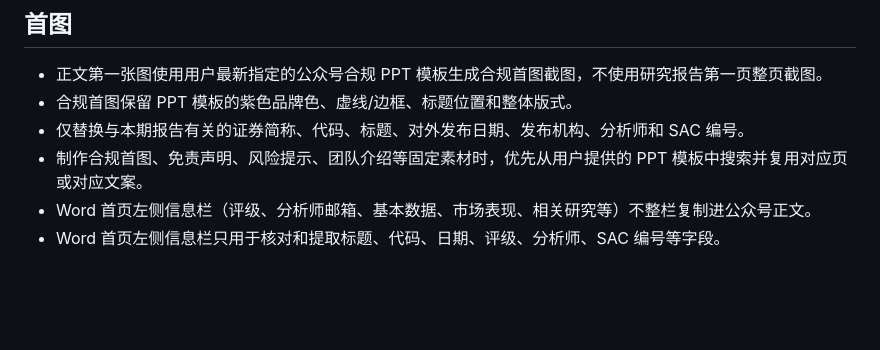
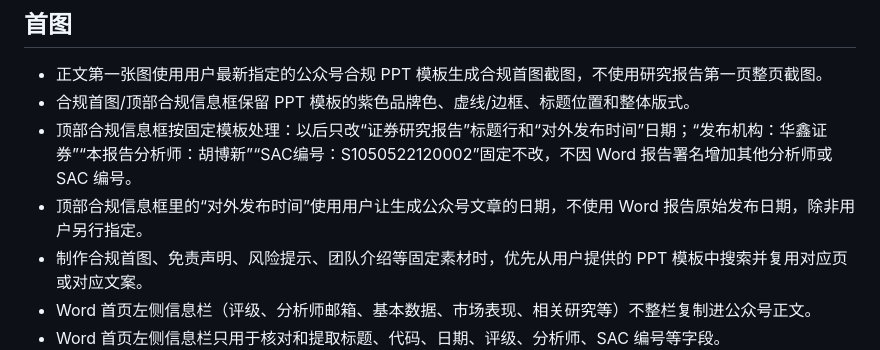
Before and after one commit to 1111111zhu/hx, a Markdown page: 通用文章外发/references/规则.md, the part around the change. Rendered like a GitHub page; blank space fills up the shorter version.

Commit message:
Fix fixed compliance box rule

```diff
--- a/通用文章外发/references/规则.md
+++ b/通用文章外发/references/规则.md
@@ -9,8 +9,9 @@
 ## 首图
 
 - 正文第一张图使用用户最新指定的公众号合规 PPT 模板生成合规首图截图，不使用研究报告第一页整页截图。
-- 合规首图保留 PPT 模板的紫色品牌色、虚线/边框、标题位置和整体版式。
-- 仅替换与本期报告有关的证券简称、代码、标题、对外发布日期、发布机构、分析师和 SAC 编号。
+- 合规首图/顶部合规信息框保留 PPT 模板的紫色品牌色、虚线/边框、标题位置和整体版式。
+- 顶部合规信息框按固定模板处理：以后只改“证券研究报告”标题行和“对外发布时间”日期；“发布机构：华鑫证券”“本报告分析师：胡博新”“SAC编号：S1050522120002”固定不改，不因 Word 报告署名增加其他分析师或 SAC 编号。
+- 顶部合规信息框里的“对外发布时间”使用用户让生成公众号文章的日期，不使用 Word 报告原始发布日期，除非用户另行指定。
 - 制作合规首图、免责声明、风险提示、团队介绍等固定素材时，优先从用户提供的 PPT 模板中搜索并复用对应页或对应文案。
 - Word 首页左侧信息栏（评级、分析师邮箱、基本数据、市场表现、相关研究等）不整栏复制进公众号正文。
 - Word 首页左侧信息栏只用于核对和提取标题、代码、日期、评级、分析师、SAC 编号等字段。
```
